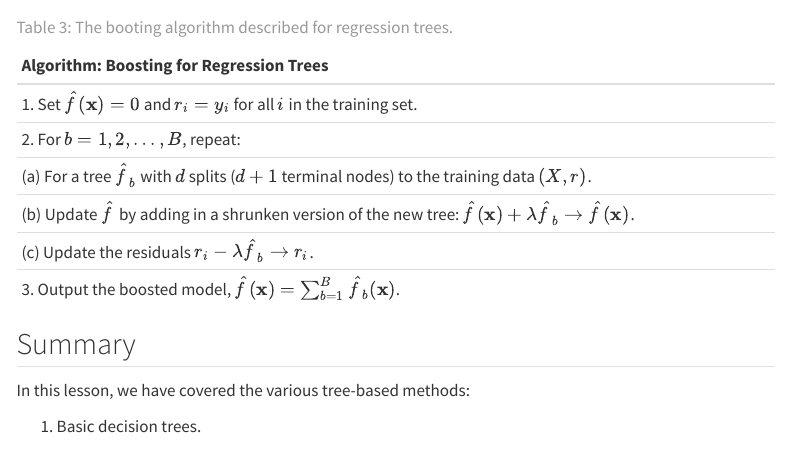
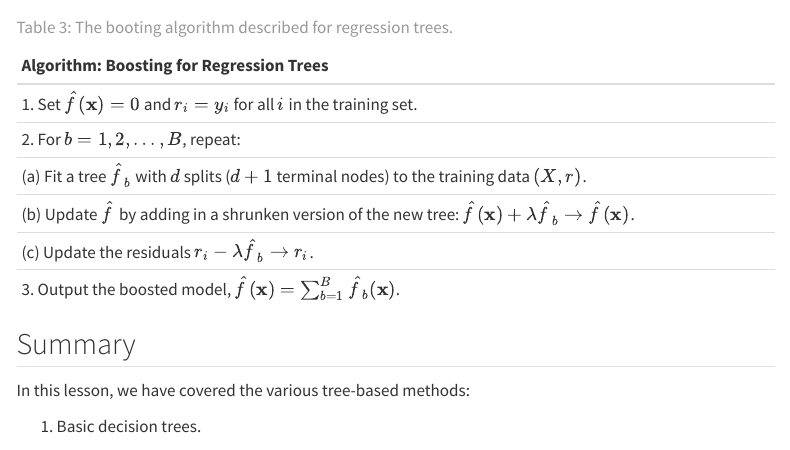
Before and after one commit to jmgraham30/ds_362_site, a Quarto document (lesson06/index.qmd): the page in a window 1100 px wide, from 9010 px down. Rendered offline with R 4.5, knitr and Pandoc in place of Quarto, with nearby package versions; some code elsewhere in the file could not run offline; menus at the side of the page are left out.

Commit message:
fix typo in lesson06

```diff
--- a/lesson06/index.qmd
+++ b/lesson06/index.qmd
@@ -394,7 +394,7 @@ Boosting works in a similar way to bagging, except that the trees are grown sequ
 |:----------------------------------------------|
 | 1. Set $\hat{f}({\bf x}) = 0$ and $r_{i}=y_{i}$ for all $i$ in the training set.       |
 | 2. For $b=1,2,\ldots, B$, repeat:  |
-|    (a) For a tree $\hat{f}_{b}$ with $d$ splits ($d+1$ terminal nodes) to the training data $(X,r)$.|
+|    (a) Fit a tree $\hat{f}_{b}$ with $d$ splits ($d+1$ terminal nodes) to the training data $(X,r)$.|
 |    (b) Update $\hat{f}$ by adding in a shrunken version of the new tree: $\hat{f}({\bf x}) + \lambda \hat{f}_{b} \rightarrow \hat{f}({\bf x})$.|
 | (c) Update the residuals $r_{i} - \lambda \hat{f}_{b} \rightarrow r_{i}$.|
 | 3. Output the boosted model, $\hat{f}({\bf x}) = \sum_{b=1}^{B}\hat{f}_{b}({\bf x})$. |
```
Also changed, not shown: 4 other files.
